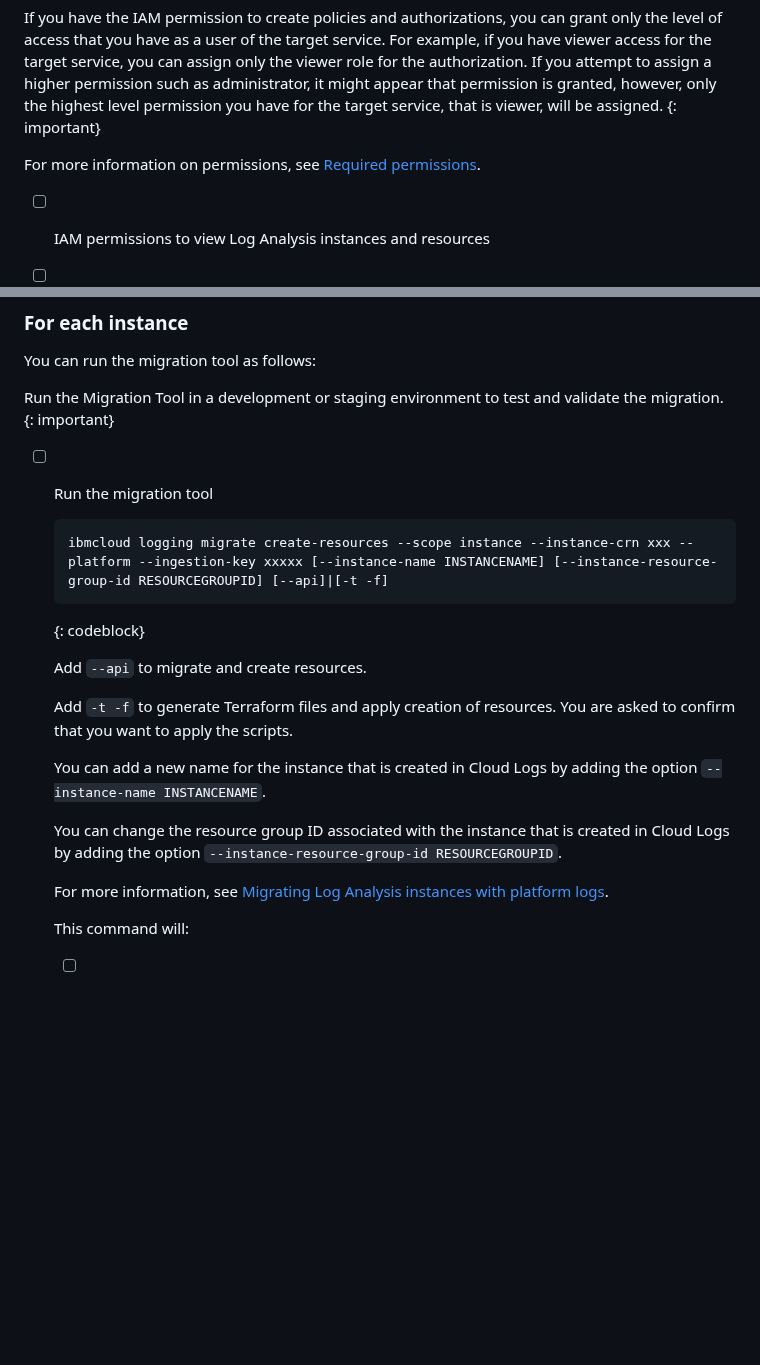
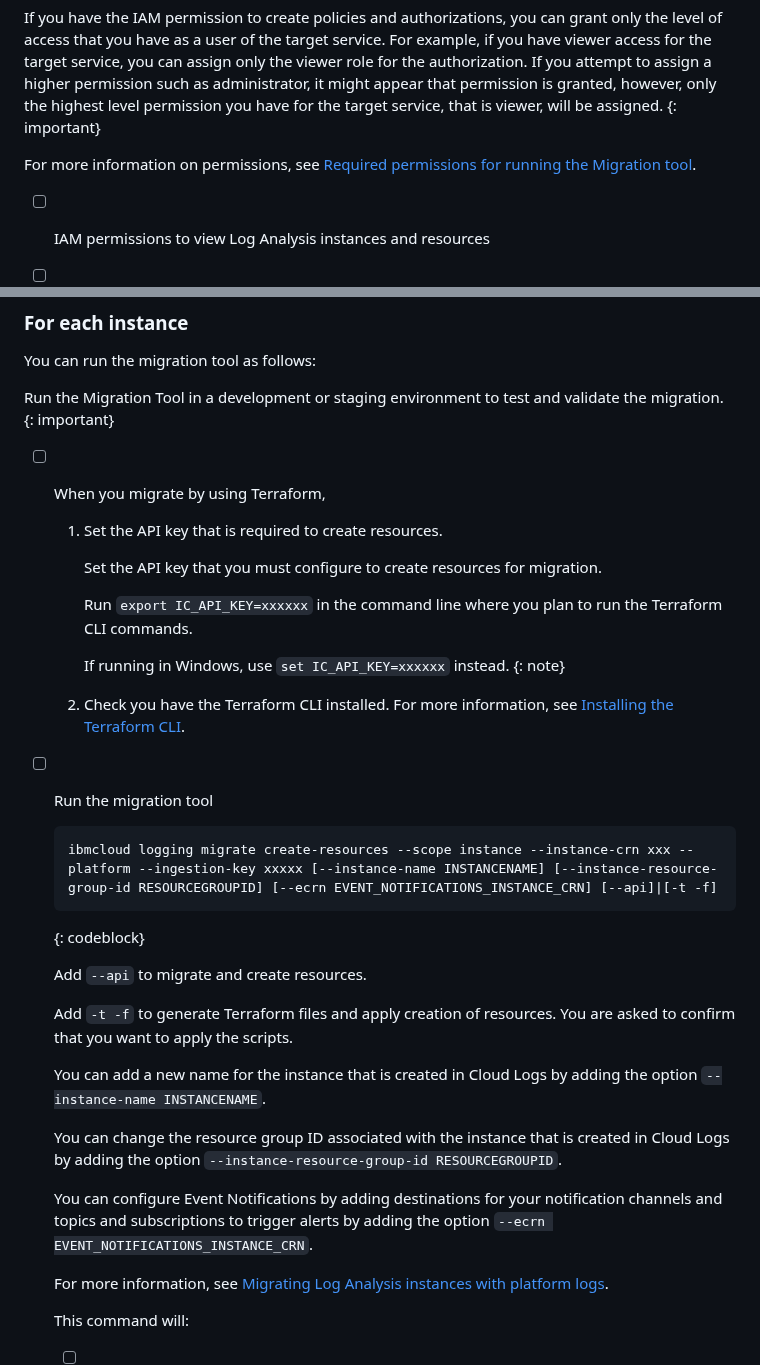
Before and after one commit to ibm-cloud-docs/cloud-logs, a Markdown page: template-migration-la-platform.md, 2 parts joined by grey strips. Drawn GitHub-style; blank space fills up the shorter version.

````diff
--- a/template-migration-la-platform.md
+++ b/template-migration-la-platform.md
@@ -37,7 +46,7 @@ The following list outlines the IAM permissions that you need to migrate:
 If you have the IAM permission to create policies and authorizations, you can grant only the level of access that you have as a user of the target service. For example, if you have viewer access for the target service, you can assign only the viewer role for the authorization. If you attempt to assign a higher permission such as administrator, it might appear that permission is granted, however, only the highest level permission you have for the target service, that is viewer, will be assigned.
 {: important}
 
-For more information on permissions, see [Required permissions](/docs/cloud-logs?topic=cloud-logs-migration-permissions).
+For more information on permissions, see [Required permissions for running the Migration tool](/docs/cloud-logs?topic=cloud-logs-migration-permissions).
 
 - [ ] IAM permissions to view Log Analysis instances and resources
 
@@ -70,10 +79,23 @@ You can run the migration tool as follows:
 Run the Migration Tool in a development or staging environment to test and validate the migration.
 {: important}
 
+- [ ] When you migrate by using Terraform,
+
+    1. Set the API key that is required to create resources.
+
+        Set the API key that you must configure to create resources for migration.
+
+        Run `export IC_API_KEY=xxxxxx` in the command line where you plan to run the Terraform CLI commands.
+
+        If running in Windows, use `set IC_API_KEY=xxxxxx` instead.
+        {: note}
+
+    2. Check you have the Terraform CLI installed. For more information, see [Installing the Terraform CLI](/docs/ibm-cloud-provider-for-terraform?topic=ibm-cloud-provider-for-terraform-getting-started#tf_installation_step).
+
 - [ ] Run the migration tool
 
     ```sh
-    ibmcloud logging migrate create-resources --scope instance --instance-crn xxx --platform --ingestion-key xxxxx [--instance-name INSTANCENAME] [--instance-resource-group-id RESOURCEGROUPID] [--api]|[-t -f]
+    ibmcloud logging migrate create-resources --scope instance --instance-crn xxx --platform --ingestion-key xxxxx [--instance-name INSTANCENAME] [--instance-resource-group-id RESOURCEGROUPID] [--ecrn EVENT_NOTIFICATIONS_INSTANCE_CRN] [--api]|[-t -f]
     ```
     {: codeblock}
 
@@ -84,6 +106,8 @@ Run the Migration Tool in a development or staging environment to test and valid
     You can add a new name for the instance that is created in Cloud Logs by adding the option `--instance-name INSTANCENAME`.
 
     You can change the resource group ID associated with the instance that is created in Cloud Logs by adding the option `--instance-resource-group-id RESOURCEGROUPID`.
+
+    You can configure Event Notifications by adding destinations for your notification channels and topics and subscriptions to trigger alerts by adding the option `--ecrn EVENT_NOTIFICATIONS_INSTANCE_CRN`.
 
     For more information, see [Migrating Log Analysis instances with platform logs](/docs/cloud-logs?topic=cloud-logs-migration-platform-logs).
 
````
Also changed, not shown: other parts of template-migration-la-platform.md (+20 -1 lines), template-migration-at.md (+14 -1 lines), template-migration-logs.md (+18 -3 lines), images/migration-la-12.png (added).
